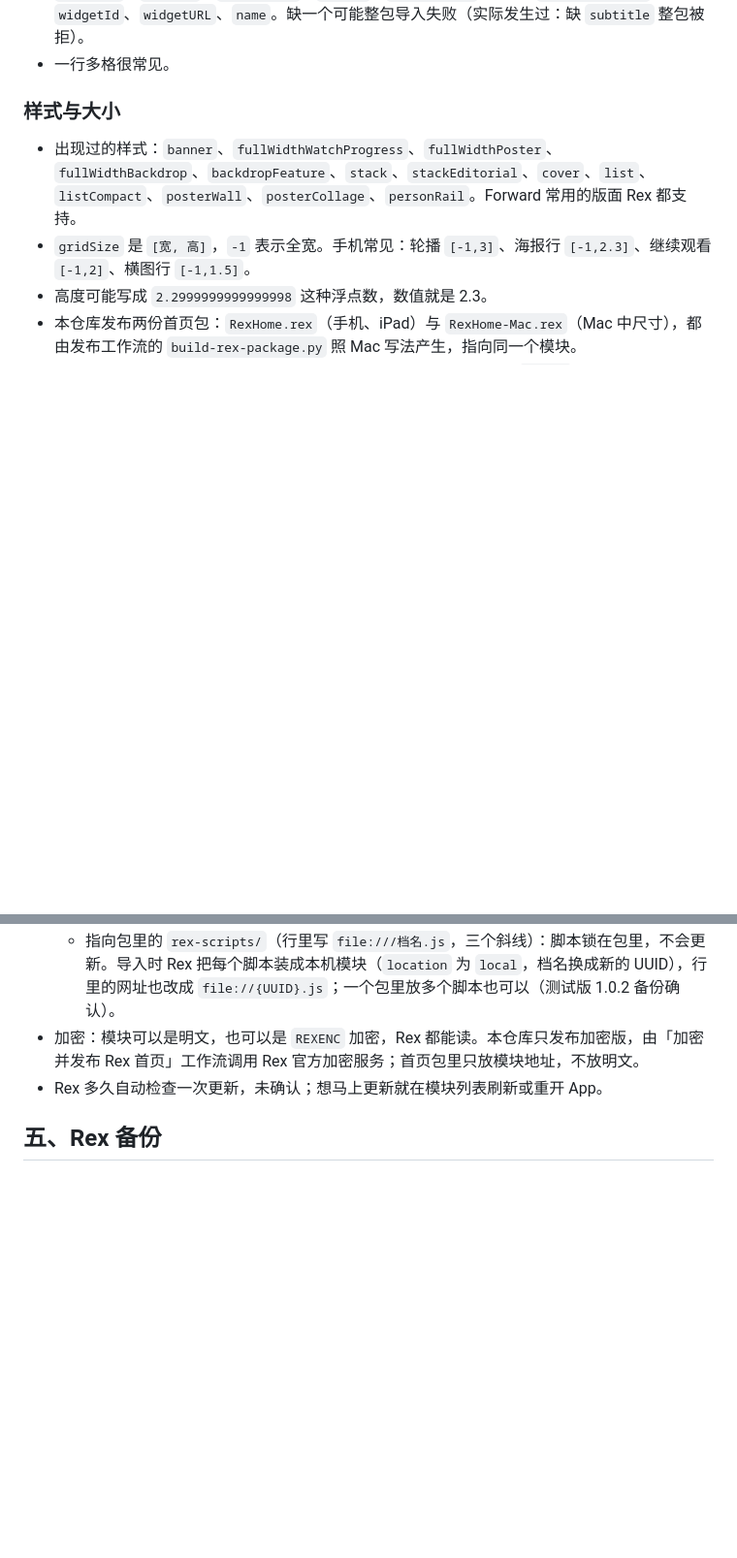
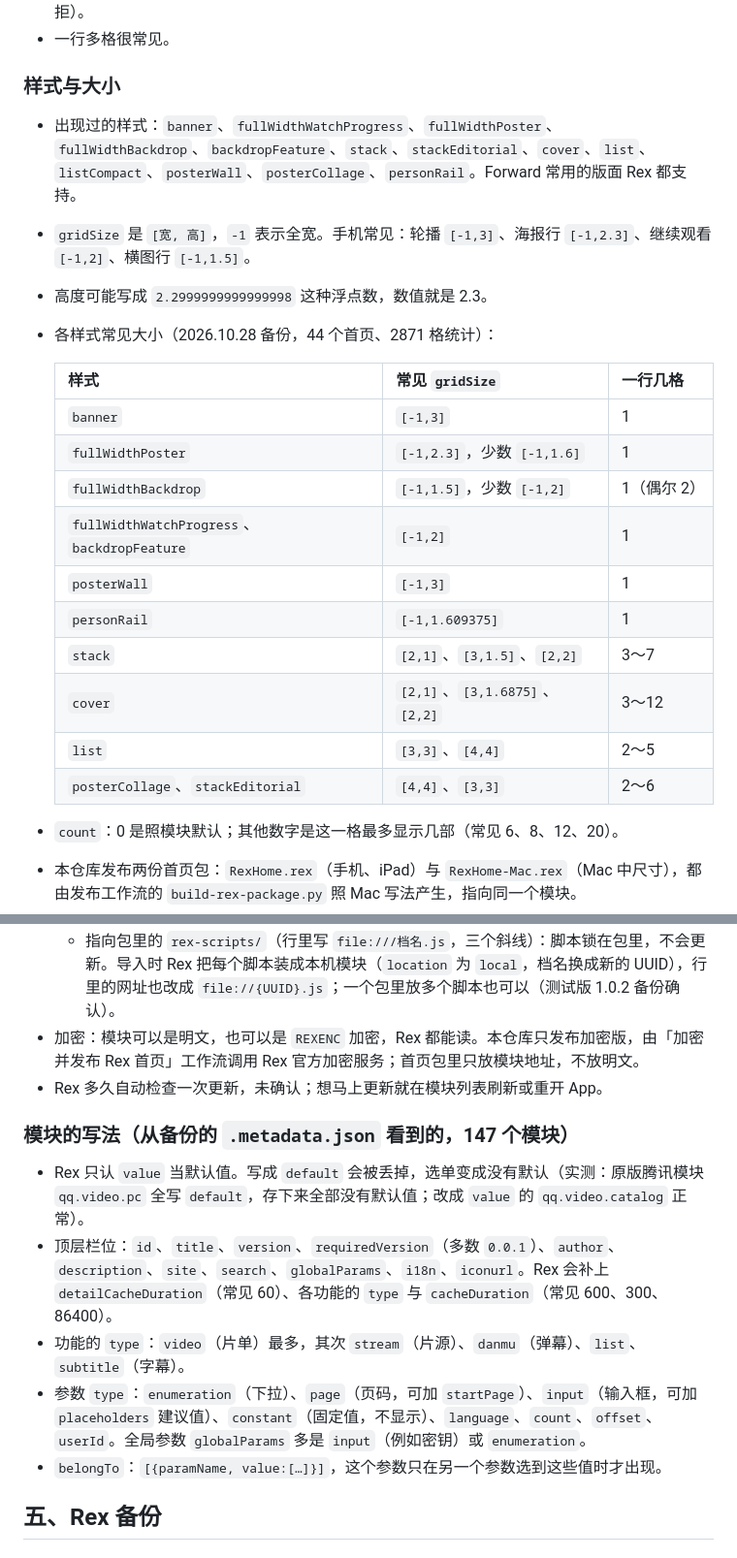
Before and after one commit to kenxtbecdi7690/rex-home, a Markdown page: 导入导出规则.md, 2 parts joined by grey strips. Shown at 97% size. Drawn GitHub-style; blank space fills up the shorter version.

Commit message:
导入导出规则：各样式常见大小、count，模块写法（依 2026.10.28 备份）
Co-Authored-By: Claude Opus 5.5 <noreply@anthropic.com>
Claude-Session: https://claude.ai/code/session_01HgTsm1St4yTDuQp1FDXNqz

```diff
--- a/导入导出规则.md
+++ b/导入导出规则.md
@@ -54,6 +54,22 @@ Rex 没有公开的导入导出文档。以下是实际拆解 Rex、Forward 的
 - 出现过的样式：`banner`、`fullWidthWatchProgress`、`fullWidthPoster`、`fullWidthBackdrop`、`backdropFeature`、`stack`、`stackEditorial`、`cover`、`list`、`listCompact`、`posterWall`、`posterCollage`、`personRail`。Forward 常用的版面 Rex 都支持。
 - `gridSize` 是 `[宽, 高]`，`-1` 表示全宽。手机常见：轮播 `[-1,3]`、海报行 `[-1,2.3]`、继续观看 `[-1,2]`、横图行 `[-1,1.5]`。
 - 高度可能写成 `2.2999999999999998` 这种浮点数，数值就是 2.3。
+- 各样式常见大小（2026.10.28 备份，44 个首页、2871 格统计）：
+
+  | 样式 | 常见 `gridSize` | 一行几格 |
+  |---|---|---|
+  | `banner` | `[-1,3]` | 1 |
+  | `fullWidthPoster` | `[-1,2.3]`，少数 `[-1,1.6]` | 1 |
+  | `fullWidthBackdrop` | `[-1,1.5]`，少数 `[-1,2]` | 1（偶尔 2） |
+  | `fullWidthWatchProgress`、`backdropFeature` | `[-1,2]` | 1 |
+  | `posterWall` | `[-1,3]` | 1 |
+  | `personRail` | `[-1,1.609375]` | 1 |
+  | `stack` | `[2,1]`、`[3,1.5]`、`[2,2]` | 3～7 |
+  | `cover` | `[2,1]`、`[3,1.6875]`、`[2,2]` | 3～12 |
+  | `list` | `[3,3]`、`[4,4]` | 2～5 |
+  | `posterCollage`、`stackEditorial` | `[4,4]`、`[3,3]` | 2～6 |
+
+- `count`：0 是照模块默认；其他数字是这一格最多显示几部（常见 6、8、12、20）。
 - 本仓库发布两份首页包：`RexHome.rex`（手机、iPad）与 `RexHome-Mac.rex`（Mac 中尺寸），都由发布工作流的 `build-rex-package.py` 照 Mac 写法产生，指向同一个模块。
 - Mac 中尺寸（照 MakkaPakka-tv-mac-mid）：只放大全宽行的高度，`banner` 3→3.8、`fullWidthPoster` 2.3→3.2、`fullWidthBackdrop` 1.5→2.2、`backdropFeature` 与 `fullWidthWatchProgress` 2→2.8；一行多格的不变。
 
@@ -75,6 +91,14 @@ Rex 没有公开的导入导出文档。以下是实际拆解 Rex、Forward 的
   - 指向包里的 `rex-scripts/`（行里写 `file:///档名.js`，三个斜线）：脚本锁在包里，不会更新。导入时 Rex 把每个脚本装成本机模块（`location` 为 `local`，档名换成新的 UUID），行里的网址也改成 `file://{UUID}.js`；一个包里放多个脚本也可以（测试版 1.0.2 备份确认）。
 - 加密：模块可以是明文，也可以是 `REXENC` 加密，Rex 都能读。本仓库只发布加密版，由「加密并发布 Rex 首页」工作流调用 Rex 官方加密服务；首页包里只放模块地址，不放明文。
 - Rex 多久自动检查一次更新，未确认；想马上更新就在模块列表刷新或重开 App。
+
+### 模块的写法（从备份的 `.metadata.json` 看到的，147 个模块）
+
+- Rex 只认 `value` 当默认值。写成 `default` 会被丢掉，选单变成没有默认（实测：原版腾讯模块 `qq.video.pc` 全写 `default`，存下来全部没有默认值；改成 `value` 的 `qq.video.catalog` 正常）。
+- 顶层栏位：`id`、`title`、`version`、`requiredVersion`（多数 `0.0.1`）、`author`、`description`、`site`、`search`、`globalParams`、`i18n`、`iconurl`。Rex 会补上 `detailCacheDuration`（常见 60）、各功能的 `type` 与 `cacheDuration`（常见 600、300、86400）。
+- 功能的 `type`：`video`（片单）最多，其次 `stream`（片源）、`danmu`（弹幕）、`list`、`subtitle`（字幕）。
+- 参数 `type`：`enumeration`（下拉）、`page`（页码，可加 `startPage`）、`input`（输入框，可加 `placeholders` 建议值）、`constant`（固定值，不显示）、`language`、`count`、`offset`、`userId`。全局参数 `globalParams` 多是 `input`（例如密钥）或 `enumeration`。
+- `belongTo`：`[{paramName, value:[…]}]`，这个参数只在另一个参数选到这些值时才出现。
 
 ## 五、Rex 备份
 
```
